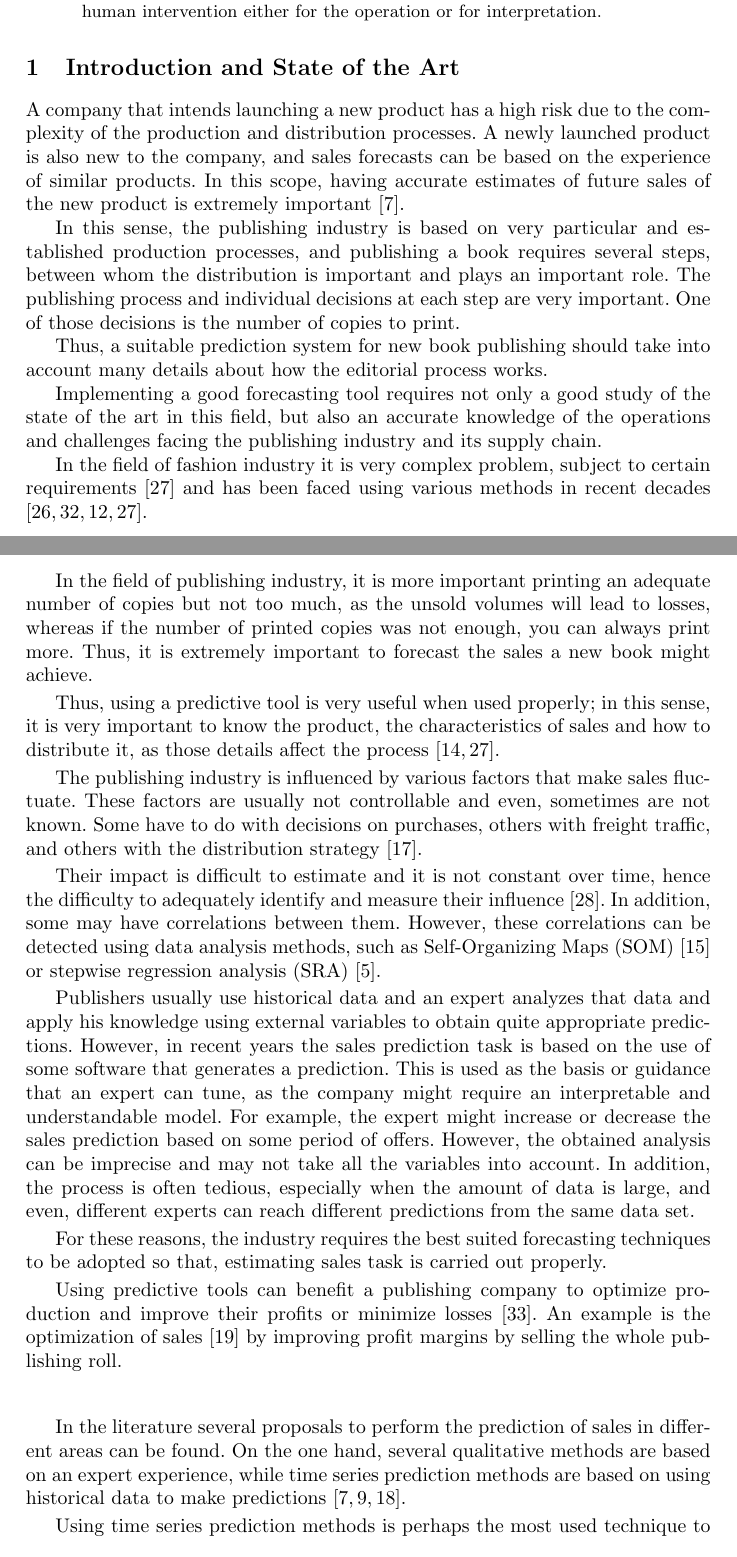
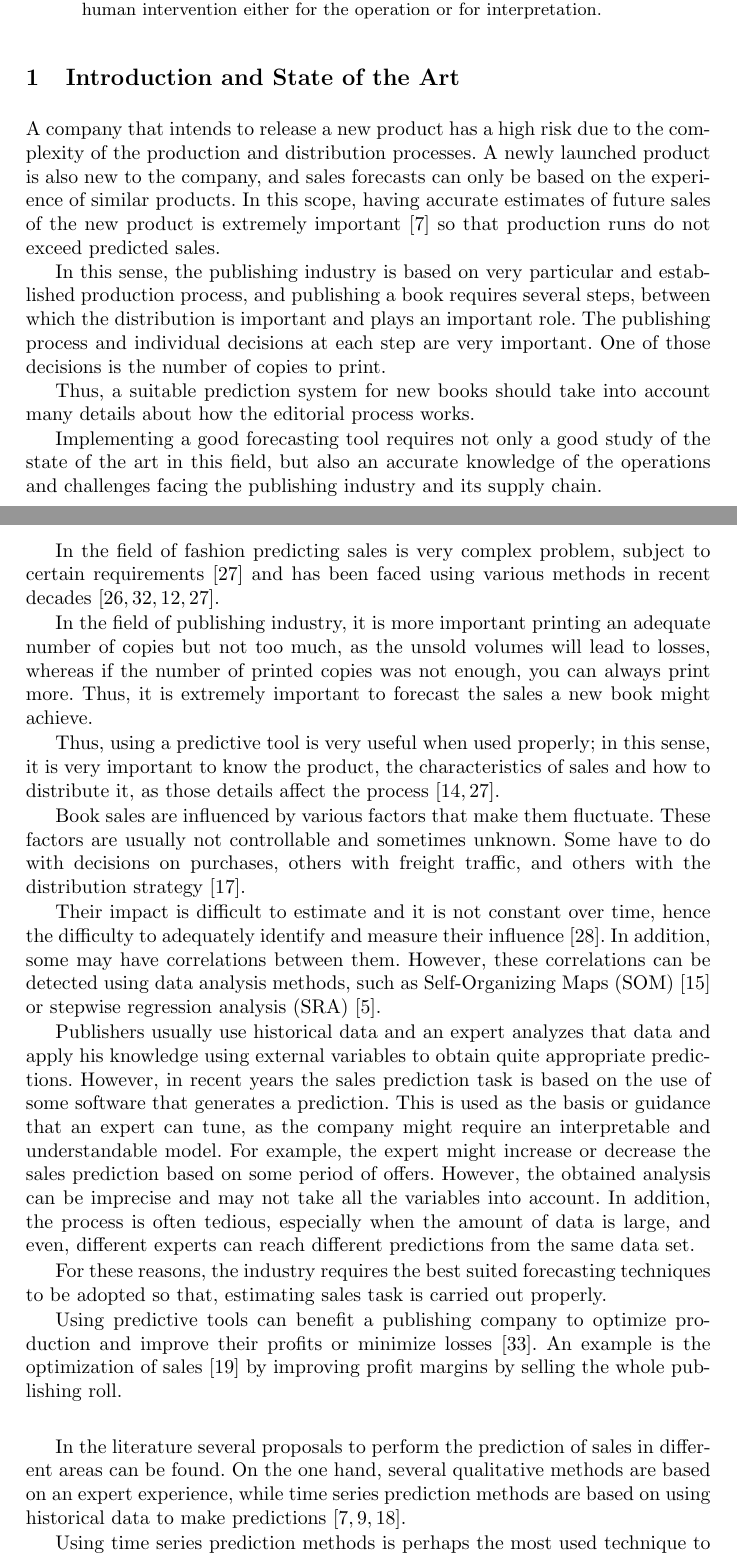
Before and after one commit to geneura-papers/2015_books, a LaTeX paper (paper.tex): two parts of pages 1 and 2 of 14 before the commit and two parts of pages 1 and 2 of 15 after it, joined at a grey line, cut so that both start at the same text. Compiled offline with pdfLaTeX; the source files are stored in an older character set and shown here as Unicode.

Commit message:
Revised introduction

```diff
--- a/paper.tex
+++ b/paper.tex
@@ -100,34 +100,78 @@ interpretation.
 
 
 % A una empresa, lanzar un nuevo producto le supone un alto riesgo debido a la complejidad de los procesos de producción y distribución. En este ámbito, disponer de estimaciones de futuras ventas del nuevo producto resulta extremadamente importante \cite{ChingChin2010}.
-A company that intends launching a new product has a high risk due to the complexity of the production and distribution processes.
-A newly launched product is also new to the company, and sales forecasts can be based on the experience of similar products.
-In this scope, having accurate estimates of future sales of the new product is extremely important \cite{ChingChin2010}.
+A company that intends to release a new product has a high risk due to
+the complexity of the production and distribution processes. A newly
+launched product is also new to the company, and sales forecasts can
+only be based on the experience of similar products.
+In this scope, having accurate estimates of future sales of the new
+product is extremely important \cite{ChingChin2010} so that production
+runs do not exceed predicted sales.
 
 % La industria editorial se basa en varios pasos y procesos productivos / La publicación de un libro requiere de varios pasos / Además, la distribución es importante y juega un papel importante
-In this sense, the publishing industry is based on very particular and established production processes, and publishing a book requires several steps, between whom the distribution is important and plays an important role.
+In this sense, the publishing industry is based on very particular and
+established production process, and publishing a book requires several
+steps, between which the distribution is important and plays an
+important role.
 % Esos pasos hacen que el proceso y las decisiones individuales en cada paso sean muy importantes. Una de esas decisiones es el número de ejemplares a imprimir.
-The publishing process and individual decisions at each step are very important. One of those decisions is the number of copies to print.
+The publishing process and individual decisions at each step are very
+important. One of those decisions is the number of copies to print. % ¿Esto que tiene que ver con la frase anterior? - JJ
 
 % Así pues, un sistema de predicción debe tener en cuenta muchos detalles acerca del funcionamiento del proceso editorial.
-Thus, a suitable prediction system for new book publishing should take into account many details about how the editorial process works.
+Thus, a suitable prediction system for new books should take into
+account many details about how the editorial process works. % y? - JJ
 
 % La implementación de un buen sistema de predicción requiere, no sólo de un buen estudio del estado del arte en este campo, sino también de un conocimiento preciso de las operaciones y retos de la industria editorial y su cadena de producción.
-Implementing a good forecasting tool requires not only a good study of the state of the art in this field, but also an accurate knowledge of the operations and challenges facing the publishing industry and its supply chain.
+Implementing a good forecasting tool requires not only a good study of
+the state of the art in this field, but also an accurate knowledge of
+the operations and challenges facing the publishing industry and its
+supply chain. % ¿eso es lo que vamos a hacer? - JJ
 
-% En el ámbito de la industria de la moda se trata de un problema muy complejo, sujeto a ciertos requisitos \cite{SThomassey2014} y que se ha abordado con diversos métodos en las últimas décadas \cite{Thomassey2012,Xia2012,Hammond1990,SThomassey2014}.
-In the field of fashion industry it is very complex problem, subject to certain requirements \cite{SThomassey2014} and has been faced using various methods in recent decades \cite{Thomassey2012,Xia2012,Hammond1990,SThomassey2014}.
+% En el ámbito de la industria de la moda se trata de un problema muy
+% complejo, sujeto a ciertos requisitos \cite{SThomassey2014} y que se
+% ha abordado con diversos métodos en las últimas décadas
+% \cite{Thomassey2012,Xia2012,Hammond1990,SThomassey2014}.
+% Pero ¿a santo de qué viene aquí la industria de la moda? Habrá que
+% introducirlo diciendo... El problema de la industria similar es
+% parecido a otras industrias, etc, etc...
+
+In the field of fashion predicting sales is very complex problem, subject
+to certain requirements \cite{SThomassey2014} and has been faced using
+various methods in recent decades
+\cite{Thomassey2012,Xia2012,Hammond1990,SThomassey2014}.  % Este
+                                % párrafo no dice absolutamente nada
+                                % ni aporta nada. Si se menciona la
+                                % industria de la moda, es que vamos a
+                                % aprender algo de ella. ¿Cuáles son
+                                % los requisitos? ¿Cuáles son los
+                                % métodos? ¿Vamos a aprender de ellos?
+                                % - JJ
 
 % Interesa imprimir un número de ejemplares suficiente pero sin pasarse, ya que los no vendidos suponen pérdidas, mientras que si se imprimieron de menos, siempre se pueden imprimir más.
-In the field of publishing industry, it is more important printing an adequate number of copies but not too much, as the unsold volumes will lead to losses, whereas if the number of printed copies was not enough, you can always print more. Thus, it is extremely important to forecast the sales a new book might achieve.
+In the field of publishing industry, it is more important printing an
+adequate number of copies but not too much, as the unsold volumes will
+lead to losses, whereas if the number of printed copies was not
+enough, you can always print more. Thus, it is extremely important to
+forecast the sales a new book might achieve. % Hala, otro salto. ¿Qué
+                                % tiene que ver esto con el párrafo
+                                % anterior? - JJ
 
 % El uso de una herramienta de predicción es útil si se usa adecuadamente, y para ello conviene conocer el producto, las características de las ventas y la forma de distribuirlo, ya que son detalles que afectan al proceso \cite{Armstrong2001,SThomassey2014}.
-Thus, using a predictive tool is very useful when used properly; in this sense, it is very important to know the product, the characteristics of sales and how to distribute it, as those details affect the process \cite{Armstrong2001,SThomassey2014}.
+Thus, using a predictive tool is very useful when used properly; in
+this sense, it is very important to know the product, the
+characteristics of sales and how to distribute it, as those details
+affect the process \cite{Armstrong2001,SThomassey2014}. % ¿Esto
+                                % también pasa en la industria de la
+                                % moda. ¿Qué vamos a usar de esto? - JJ
 
 % En la industria editorial influyen diversos factores que hacen que las ventas fluctúen. Estos factores no suelen ser controlables y en ocasiones no son conocidos. Algunos tienen que ver con las decisiones sobre compras, otros con el tráfico de mercancías o con la estrategia de distribución \cite{Little1998}.
-The publishing industry is influenced by various factors that make sales fluctuate.
-These factors are usually not controllable and even, sometimes are not known.
-Some have to do with decisions on purchases, others with freight traffic, and others with the distribution strategy \cite{Little1998}.
+Book sales are influenced by various factors that make
+them fluctuate.  These factors are usually not controllable and
+sometimes unknown.
+Some have to do with decisions on purchases, others with freight
+traffic, and others with the distribution strategy
+\cite{Little1998}. % ¿Qué hacen todas estas cosas? ¿Vamos a tenerlas
+                   % en cuenta?
 
 % El impacto que tienen es difícil de estimar y no es constante en el tiempo, de ahí la dificultad de identificarlos adecuadamente y medir su influencia \cite{DeToni2000}. Además, algunas pueden presentar correlaciones entre ellas. Sin embargo, dichas correlaciones pueden detectarse utilizando métodos de análisis de datos, como el SOM (y otros de R) \textbf{ESPECIFICAR CUÁLES}
 Their impact is difficult to estimate and it is not constant over time, hence the difficulty to adequately identify and measure their influence \cite{DeToni2000}.
@@ -150,18 +194,25 @@ For these reasons, the industry requires the best suited forecasting techniques
 
 % El uso de herramientas de predicción puede ser beneficioso para una empresa editorial para optimizar la producción y así mejorar sus ganancias o minimizar pérdidas \cite{Zhao2001}. Un ejemplo es la optimización de las ventas \cite{Mattila2002}, mejorando el margen de ganancia al vender toda la tirada editorial.
 Using predictive tools can benefit a publishing company to optimize production and improve their profits or minimize losses \cite{Zhao2001}.
-An example is the optimization of sales \cite{Mattila2002} by improving profit margins by selling the whole publishing roll.
-
+An example is the optimization of sales \cite{Mattila2002} by
+improving profit margins by selling the whole publishing roll.
 
 \bigskip
 %---------- estado del arte
 
 % En la bibliografía se pueden encontrar diversas propuestas para llevar a cabo la predicción de ventas en diferentes áreas. Por un lado, ciertos métodos cualitativos se basan en la experiencia de expertos, mientras que los métodos basados en el análisis de series temporales utilizan información histórica para hacer las predicciones \cite{ChingChin2010,FaderHardie2005,Madsen2008}.
 In the literature several proposals to perform the prediction of sales in different areas can be found.
-On the one hand, several qualitative methods are based on an expert experience, while time series prediction methods are based on using historical data to make predictions \cite{ChingChin2010,FaderHardie2005,Madsen2008}.
+On the one hand, several qualitative methods are based on an expert
+experience, while time series prediction methods are based on using
+historical data to make predictions
+\cite{ChingChin2010,FaderHardie2005,Madsen2008}. % Hasta ahora no has
+                                % dicho cuál es el problema. Tienes
+                                % que decir claramente qué tienes y
+                                % qué quieres. - JJ
 
 %El uso de métodos de predicción de series temporales es quizás la técnica más usada para la predicción de ventas. Entre las técnicas más conocidas destacan las técnicas estadísticas \cite{Chu2003,Brown1959,Winters1960,Box1969,Papalexopoulos1990}.
-Using time series prediction methods is perhaps the most used technique to tackle the sales forecasting task.
+Using time series prediction methods is perhaps the most used
+technique to tackle the sales forecasting task.
 In this sense, among the most popular techniques include statistical techniques \cite{Chu2003,Brown1959,Winters1960,Box1969,Papalexopoulos1990}.
 % Sin embargo, la eficiencia de estas técnicas depende en gran medida del campo de aplicación y de los datos que conforman el problema. Concretamente, aquellas técnicas que requieren de una gran cantidad de datos no son las más apropiadas para realizar la predicción de ventas de nuevos productos \cite{ChingChin2010}.
 However, the efficiency of these techniques depends largely on the field of application and the problem data.
```
Also changed, not shown: paper.tex (18 more changed lines).
